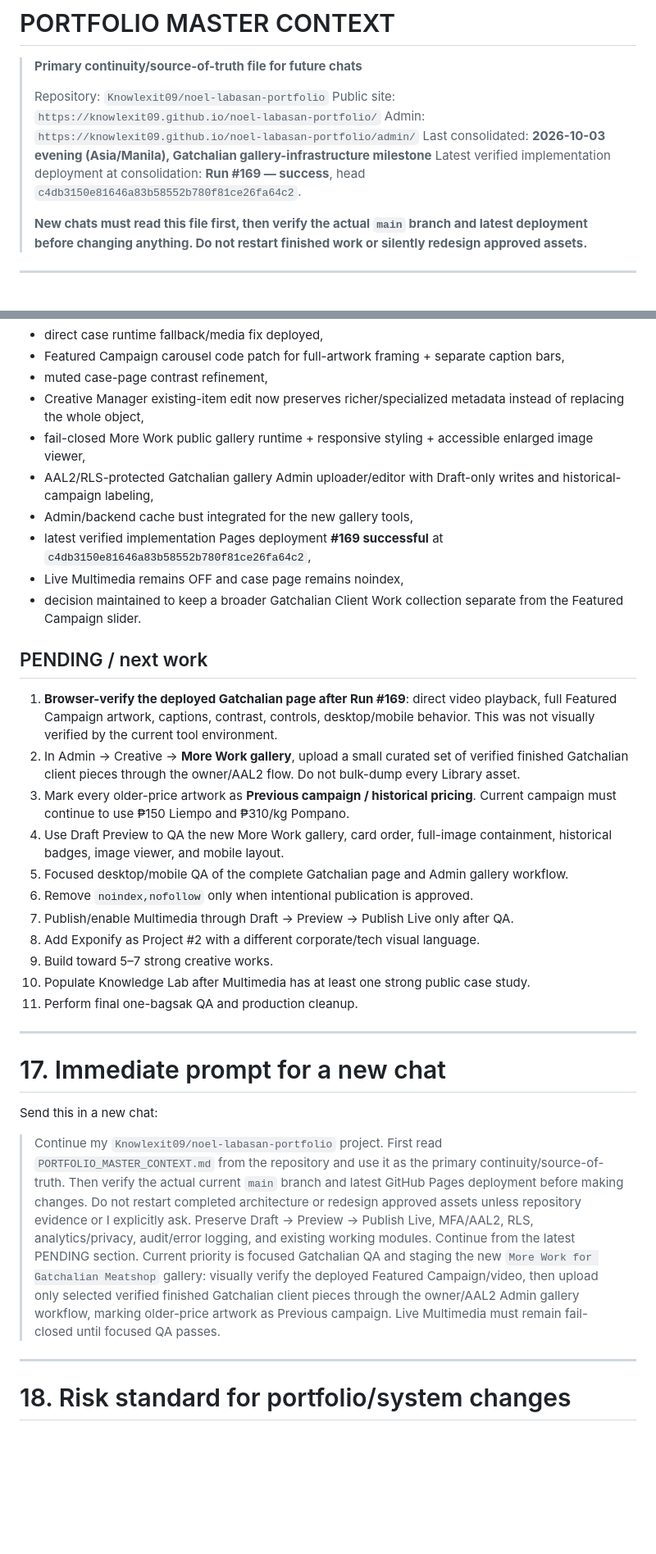
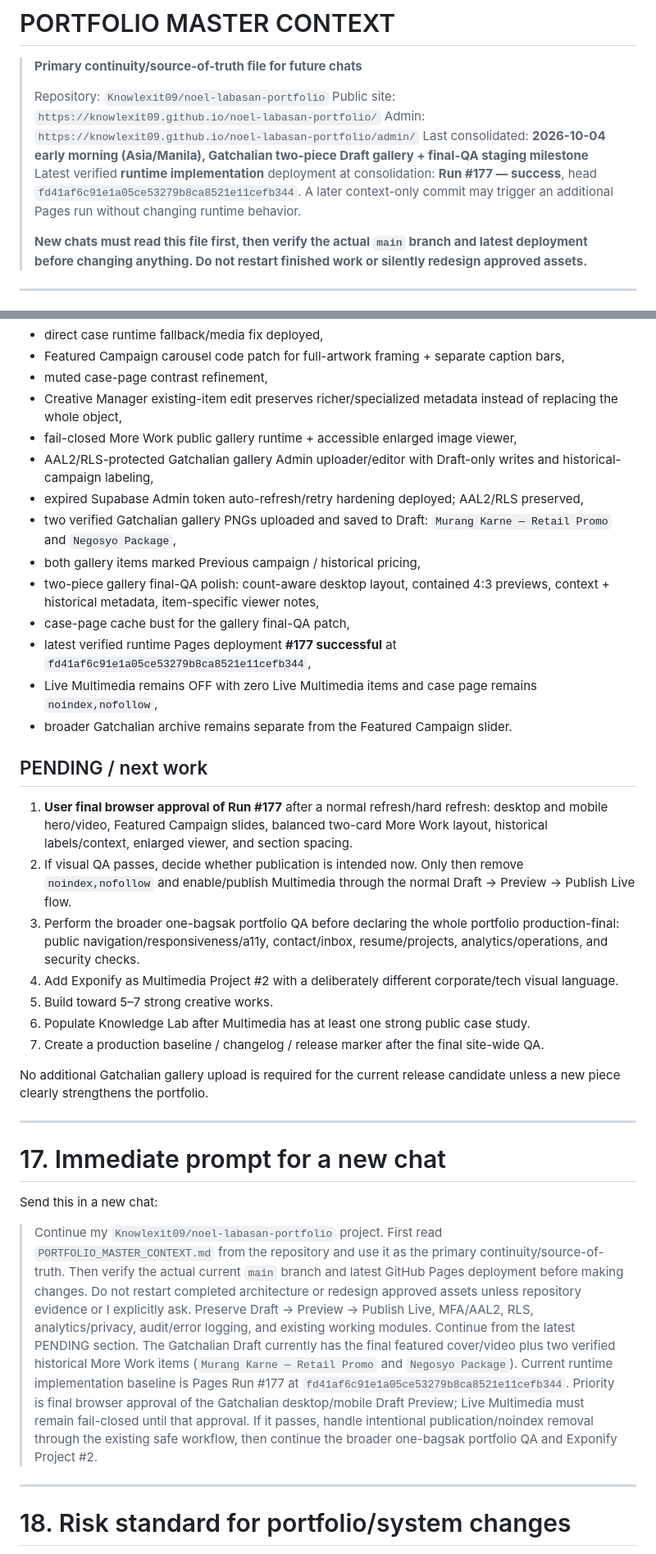
Before and after one commit to Knowlexit09/noel-labasan-portfolio, a Markdown page: PORTFOLIO_MASTER_CONTEXT.md, 2 parts joined by grey strips. Shown at 82% size. Rendered like a GitHub page; blank space fills up the shorter version.

Commit message:
Update portfolio master context after Gatchalian final QA staging

```diff
--- a/PORTFOLIO_MASTER_CONTEXT.md
+++ b/PORTFOLIO_MASTER_CONTEXT.md
@@ -5,8 +5,8 @@
 > Repository: `Knowlexit09/noel-labasan-portfolio`
 > Public site: `https://knowlexit09.github.io/noel-labasan-portfolio/`
 > Admin: `https://knowlexit09.github.io/noel-labasan-portfolio/admin/`
-> Last consolidated: **2026-10-03 evening (Asia/Manila), Gatchalian gallery-infrastructure milestone**
-> Latest verified implementation deployment at consolidation: **Run #169 — success**, head `c4db3150e81646a83b58552b780f81ce26fa64c2`.
+> Last consolidated: **2026-10-04 early morning (Asia/Manila), Gatchalian two-piece Draft gallery + final-QA staging milestone**
+> Latest verified **runtime implementation** deployment at consolidation: **Run #177 — success**, head `fd41af6c91e1a05ce53279b8ca8521e11cefb344`. A later context-only commit may trigger an additional Pages run without changing runtime behavior.
 >
 > **New chats must read this file first, then verify the actual `main` branch and latest deployment before changing anything. Do not restart finished work or silently redesign approved assets.**
 
@@ -581,27 +600,29 @@ After final QA:
 - direct case runtime fallback/media fix deployed,
 - Featured Campaign carousel code patch for full-artwork framing + separate caption bars,
 - muted case-page contrast refinement,
-- Creative Manager existing-item edit now preserves richer/specialized metadata instead of replacing the whole object,
-- fail-closed More Work public gallery runtime + responsive styling + accessible enlarged image viewer,
+- Creative Manager existing-item edit preserves richer/specialized metadata instead of replacing the whole object,
+- fail-closed More Work public gallery runtime + accessible enlarged image viewer,
 - AAL2/RLS-protected Gatchalian gallery Admin uploader/editor with Draft-only writes and historical-campaign labeling,
-- Admin/backend cache bust integrated for the new gallery tools,
-- latest verified implementation Pages deployment **#169 successful** at `c4db3150e81646a83b58552b780f81ce26fa64c2`,
-- Live Multimedia remains OFF and case page remains noindex,
-- decision maintained to keep a broader Gatchalian Client Work collection separate from the Featured Campaign slider.
+- expired Supabase Admin token auto-refresh/retry hardening deployed; AAL2/RLS preserved,
+- two verified Gatchalian gallery PNGs uploaded and saved to Draft: `Murang Karne — Retail Promo` and `Negosyo Package`,
+- both gallery items marked Previous campaign / historical pricing,
+- two-piece gallery final-QA polish: count-aware desktop layout, contained 4:3 previews, context + historical metadata, item-specific viewer notes,
+- case-page cache bust for the gallery final-QA patch,
+- latest verified runtime Pages deployment **#177 successful** at `fd41af6c91e1a05ce53279b8ca8521e11cefb344`,
+- Live Multimedia remains OFF with zero Live Multimedia items and case page remains `noindex,nofollow`,
+- broader Gatchalian archive remains separate from the Featured Campaign slider.
 
 ## PENDING / next work
 
-1. **Browser-verify the deployed Gatchalian page after Run #169**: direct video playback, full Featured Campaign artwork, captions, contrast, controls, desktop/mobile behavior. This was not visually verified by the current tool environment.
-2. In Admin -> Creative -> **More Work gallery**, upload a small curated set of verified finished Gatchalian client pieces through the owner/AAL2 flow. Do not bulk-dump every Library asset.
-3. Mark every older-price artwork as **Previous campaign / historical pricing**. Current campaign must continue to use ₱150 Liempo and ₱310/kg Pompano.
-4. Use Draft Preview to QA the new More Work gallery, card order, full-image containment, historical badges, image viewer, and mobile layout.
-5. Focused desktop/mobile QA of the complete Gatchalian page and Admin gallery workflow.
-6. Remove `noindex,nofollow` only when intentional publication is approved.
-7. Publish/enable Multimedia through Draft -> Preview -> Publish Live only after QA.
-8. Add Exponify as Project #2 with a different corporate/tech visual language.
-9. Build toward 5–7 strong creative works.
-10. Populate Knowledge Lab after Multimedia has at least one strong public case study.
-11. Perform final one-bagsak QA and production cleanup.
+1. **User final browser approval of Run #177** after a normal refresh/hard refresh: desktop and mobile hero/video, Featured Campaign slides, balanced two-card More Work layout, historical labels/context, enlarged viewer, and section spacing.
+2. If visual QA passes, decide whether publication is intended now. Only then remove `noindex,nofollow` and enable/publish Multimedia through the normal Draft -> Preview -> Publish Live flow.
+3. Perform the broader one-bagsak portfolio QA before declaring the whole portfolio production-final: public navigation/responsiveness/a11y, contact/inbox, resume/projects, analytics/operations, and security checks.
+4. Add Exponify as Multimedia Project #2 with a deliberately different corporate/tech visual language.
+5. Build toward 5–7 strong creative works.
+6. Populate Knowledge Lab after Multimedia has at least one strong public case study.
+7. Create a production baseline / changelog / release marker after the final site-wide QA.
+
+No additional Gatchalian gallery upload is required for the current release candidate unless a new piece clearly strengthens the portfolio.
 
 ---
 
@@ -609,7 +630,7 @@ After final QA:
 
 Send this in a new chat:
 
-> Continue my `Knowlexit09/noel-labasan-portfolio` project. First read `PORTFOLIO_MASTER_CONTEXT.md` from the repository and use it as the primary continuity/source-of-truth. Then verify the actual current `main` branch and latest GitHub Pages deployment before making changes. Do not restart completed architecture or redesign approved assets unless repository evidence or I explicitly ask. Preserve Draft -> Preview -> Publish Live, MFA/AAL2, RLS, analytics/privacy, audit/error logging, and existing working modules. Continue from the latest PENDING section. Current priority is focused Gatchalian QA and staging the new `More Work for Gatchalian Meatshop` gallery: visually verify the deployed Featured Campaign/video, then upload only selected verified finished Gatchalian client pieces through the owner/AAL2 Admin gallery workflow, marking older-price artwork as Previous campaign. Live Multimedia must remain fail-closed until focused QA passes.
+> Continue my `Knowlexit09/noel-labasan-portfolio` project. First read `PORTFOLIO_MASTER_CONTEXT.md` from the repository and use it as the primary continuity/source-of-truth. Then verify the actual current `main` branch and latest GitHub Pages deployment before making changes. Do not restart completed architecture or redesign approved assets unless repository evidence or I explicitly ask. Preserve Draft -> Preview -> Publish Live, MFA/AAL2, RLS, analytics/privacy, audit/error logging, and existing working modules. Continue from the latest PENDING section. The Gatchalian Draft currently has the final featured cover/video plus two verified historical More Work items (`Murang Karne — Retail Promo` and `Negosyo Package`). Current runtime implementation baseline is Pages Run #177 at `fd41af6c91e1a05ce53279b8ca8521e11cefb344`. Priority is final browser approval of the Gatchalian desktop/mobile Draft Preview; Live Multimedia must remain fail-closed until that approval. If it passes, handle intentional publication/noindex removal through the existing safe workflow, then continue the broader one-bagsak portfolio QA and Exponify Project #2.
 
 ---
 
```
Also changed, not shown: other parts of PORTFOLIO_MASTER_CONTEXT.md (+47 -28 lines).
